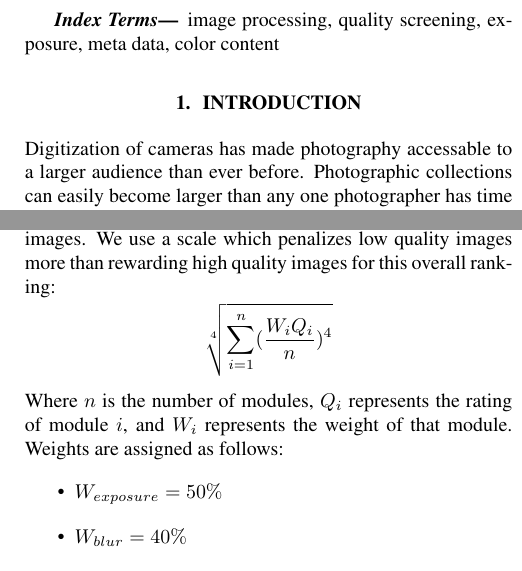
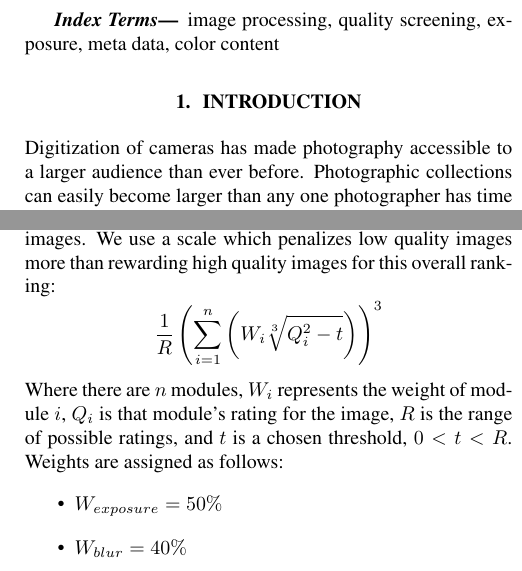
Before and after one commit to phecy/ImageSorter, a LaTeX paper (paper/README_PAPER.tex): two parts of the columns of pages 1 and 2 of 5, joined at a grey line, cut so that both start at the same text. Compiled offline with pdfLaTeX.

Commit message:
Updated overall ranking formula

```diff
--- a/paper/README_PAPER.tex
+++ b/paper/README_PAPER.tex
@@ -24,7 +24,9 @@ image processing, quality screening, exposure, meta data, color content  %image
 \section{Introduction}
 %With the ease of digital cameras, both amateur and professional photographers take more pictures than they will need. An organized user will delete excess photos and keep the most important ones. We need something like: The digitalization has led to an ever increasing size of personal photo collections. Today, consumers often take hundreds or even thousands of pictures of an event.
 
-Digitization of cameras has made photography accessable to a larger audience than ever before.  Photographic collections can easily become larger than any one photographer has time to handle because of the instantaneous transition from in-camera to computer library.  The first culling of photographs needs to eliminate those unworthy of human attention; the technically flawed and otherwise poor-quality images.  To automate this process, an aesthetics ranking technique can be implemented, but this method would discard many images with potential to be fixed through retouching.
+Digitization of cameras has made photography accessible to a larger audience than ever before.  Photographic collections can easily become larger than any one photographer has time to handle because of the instantaneous transition from in-camera to computer library.  The first culling of photographs needs to eliminate those unworthy of human attention; the technically flawed and otherwise poor-quality images.
+
+To automate this process, an aesthetics ranking technique can be implemented, but this method would discard many images with potential to be fixed through retouching.
 
 %So, a technical quality ranking technique can implemented, and the best images would be kept and the worst discarded. This method solves the previous problem, but does not take into account the redundancy of similar images, and the user would be left with a set which does not span their entire photo set.
 
@@ -78,9 +80,9 @@ First, we find a bounding box around the primary subject for use by the blur det
 
 The blur, exposure, and color assessment modules will provide a ranking between zero and nine, with larger numbers indicating higher quality. Because an image which ranks low on any part would be considered poor, we have propose an algorithm which penalizes low scores more than it rewards high scores, because our primarily goal is to weed out poor images. We use a scale which penalizes low quality images more than rewarding high quality images for this overall ranking:
 \[
-\sqrt[4]{\displaystyle\sum\limits_{i=1}^n(\frac{W_iQ_i}{n})^4}
+\frac{1}{R}\left(\displaystyle\sum\limits_{i=1}^n\left(W_i\sqrt[3]{Q_i^2-t}\right)\right)^3
 \]
-Where \(n\) is the number of modules, \(Q_i\) represents the rating of module \(i\), and \(W_i\) represents the weight of that module. Weights are assigned as follows:
+Where there are \(n\) modules, \(W_i\) represents the weight of module \(i\), \(Q_i\) is that module's rating for the image, \(R\) is the range of possible ratings, and \(t\) is a chosen threshold, \(0<t<R\). Weights are assigned as follows:
 \begin{itemize}
 \item \(W_{exposure}=50\%\)
 \item \(W_{blur}=40\%\)
```
Also changed, not shown: paper/README_PAPER.pdf, 3 other files.
